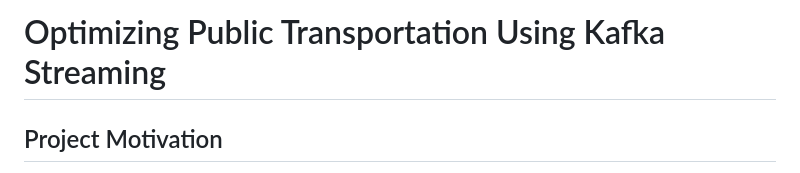
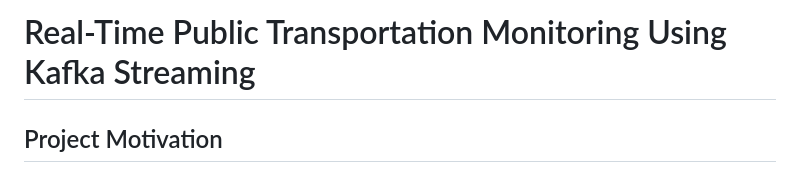
Before and after one commit to emoreno-hub/Optimizing_Public_Transportation, a Markdown page: README.md, the part around the change. Rendered like a GitHub page.

```diff
--- a/README.md
+++ b/README.md
@@ -1,4 +1,4 @@
-# Optimizing Public Transportation Using Kafka Streaming
+# Real-Time Public Transportation Monitoring Using Kafka Streaming
 ## Project Motivation
 This project constructs a streaming event pipeline around Apache Kafka and its ecosystem. Using public data from the Chicago Transit Authority we will construct an event pipeline around Kafka that allows us to simulate and display the status of train lines in real time.  At the end of this project we will be able to monitor current weather and train status in real time as shown below.
 
```
